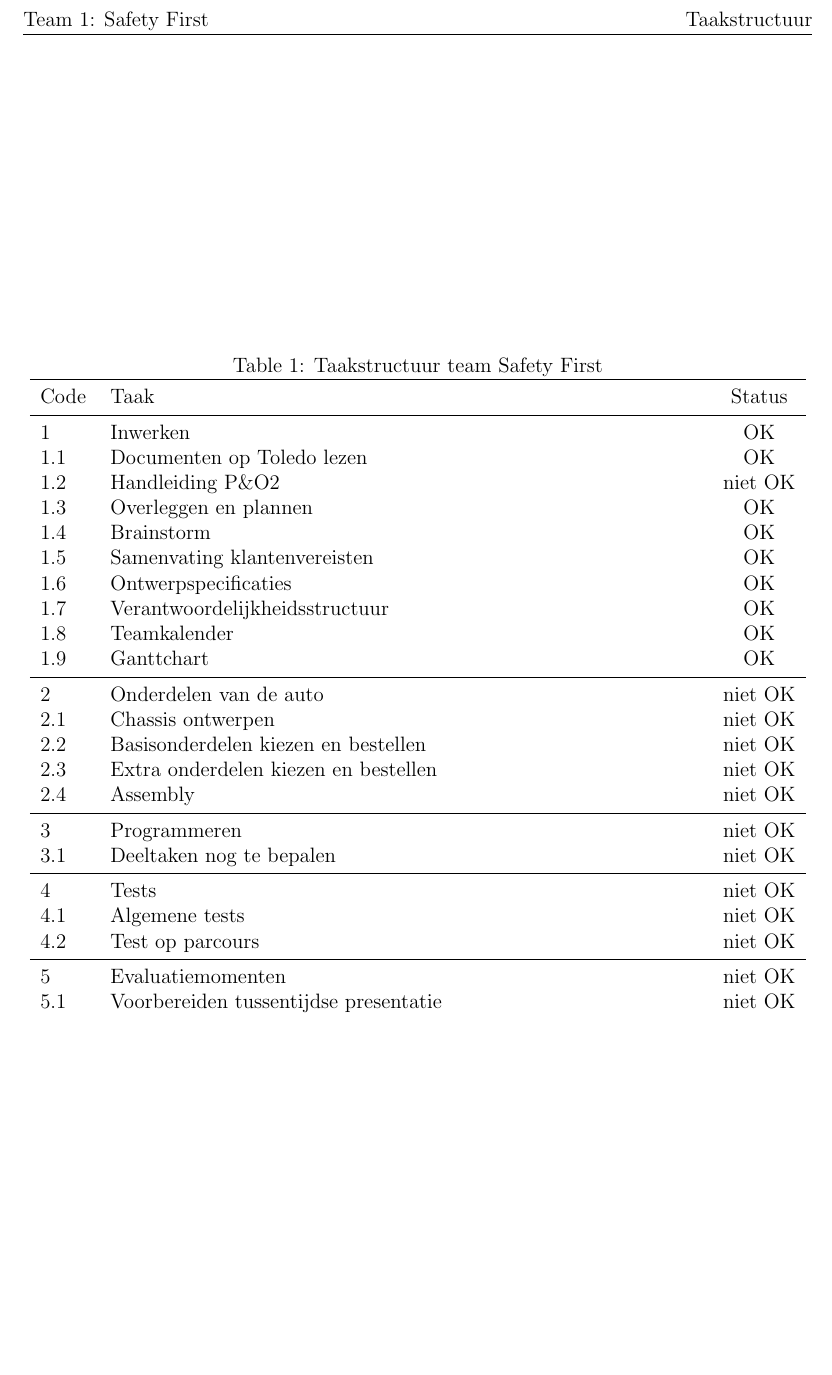
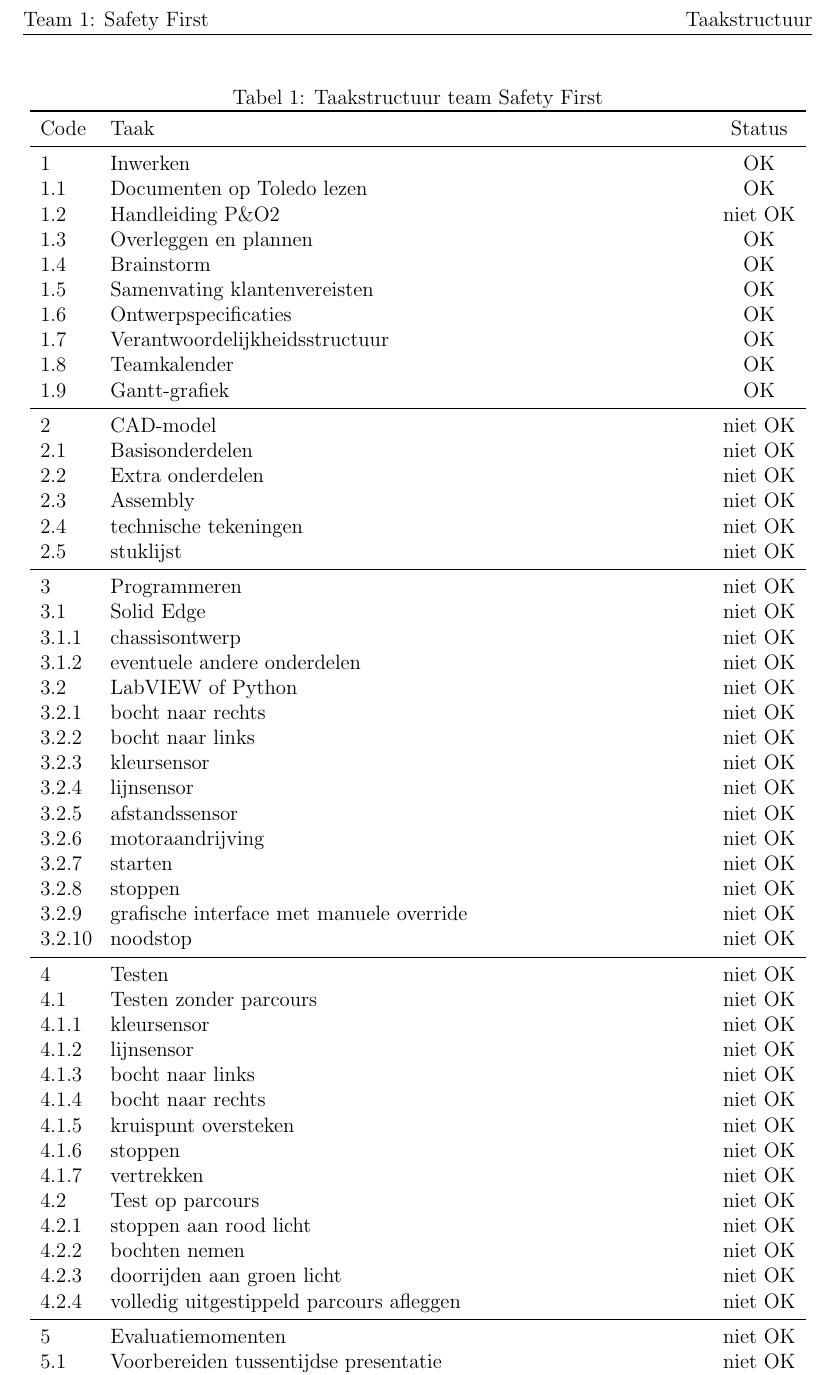
Before and after one commit to CamilleLouagie/groep-1, a LaTeX document (taakstructuur.tex): part of the page, cut so that both start at the same text, the shorter picture padded with empty space. Compiled offline with pdfLaTeX.

Commit message:
Update taakstructuur.tex

```diff
--- a/taakstructuur.tex
+++ b/taakstructuur.tex
@@ -17,6 +17,9 @@
 \definecolor{gray1}{gray}{0.7}
 \definecolor{gray2}{gray}{0.85}
 \definecolor{gray3}{gray}{0.95}
+\usepackage[dutch]{babel}
+\selectlanguage{dutch}
+
 
 % counting system
 \newcounter{counter}
@@ -63,20 +66,45 @@
 			\row{2}{Ontwerpspecificaties}{1}
 			\row{2}{Verantwoordelijkheidsstructuur}{1}
 			\row{2}{Teamkalender}{1}
-			\row{2}{Ganttchart}{1}
+			\row{2}{Gantt-grafiek}{1}
 			\midrule
-			\row{1}{Onderdelen van de auto}{0}
-			\row{2}{Chassis ontwerpen}{0}
-			\row{2}{Basisonderdelen kiezen en bestellen}{0}
-			\row{2}{Extra onderdelen kiezen en bestellen}{0}
+			\row{1}{CAD-model}{0}
+			\row{2}{Basisonderdelen}{0}
+			\row{2}{Extra onderdelen}{0}
 			\row{2}{Assembly}{0}
+			\row{2}{technische tekeningen}{0}
+			\row{2}{stuklijst}{0}
 			\midrule
 			\row{1}{Programmeren}{0}
-			\row{2}{Deeltaken nog te bepalen}{0}
+			\row{2}{Solid Edge}{0}
+			\row{3}{chassisontwerp}{0}
+			\row{3}{eventuele andere onderdelen}{0}
+			\row{2}{LabVIEW of Python}{0}
+			\row{3}{bocht naar rechts}{0}
+			\row{3}{bocht naar links}{0}
+			\row{3}{kleursensor}{0}
+			\row{3}{lijnsensor}{0}
+			\row{3}{afstandssensor}{0}
+			\row{3}{motoraandrijving}{0}
+			\row{3}{starten}{0}
+			\row{3}{stoppen}{0}
+			\row{3}{grafische interface met manuele override}{0}
+			\row{3}{noodstop}{0}
 			\midrule
-			\row{1}{Tests}{0}
-			\row{2}{Algemene tests}{0}
+			\row{1}{Testen}{0}
+			\row{2}{Testen zonder parcours}{0}
+			\row{3}{kleursensor}{0}
+			\row{3}{lijnsensor}{0}
+			\row{3}{bocht naar links}{0}
+			\row{3}{bocht naar rechts}{0}
+			\row{3}{kruispunt oversteken}{0}
+			\row{3}{stoppen}{0}
+			\row{3}{vertrekken}{0}
 			\row{2}{Test op parcours}{0}
+			\row{3}{stoppen aan rood licht}{0}
+			\row{3}{bochten nemen}{0}
+			\row{3}{doorrijden aan groen licht}{0}
+			\row{3}{volledig uitgestippeld parcours afleggen}{0}
 			\midrule
 			\row{1}{Evaluatiemomenten}{0}
 			\row{2}{Voorbereiden tussentijdse presentatie}{0}
```
